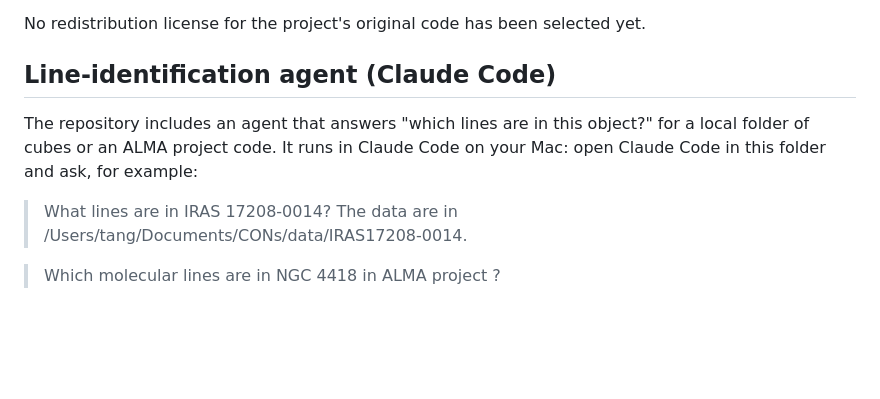
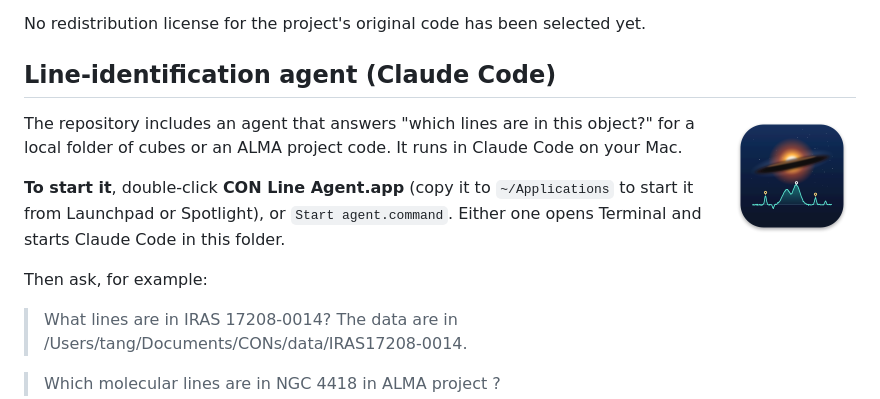
Before and after one commit to Tang-SL/con-line-search, a Markdown page: README.md, the part around the change. Rendered like a GitHub page; pictures changed too: assets/logo/con-line-agent-icon-512.png (added); blank space fills up the shorter version.

Commit message:
CON Line Agent: logo and Mac app that starts the agent
- assets/logo: icon (SVG + PNG), an edge-on dusty galaxy nucleus above a spectrum with
  identified lines.
- CON Line Agent.app + Start agent.command: open Terminal and start Claude Code in the
  project folder through the login shell (PATH and ADS_API_TOKEN from ~/.zshrc). They find
  the folder from a copy in ~/Applications too, and explain how to install Claude Code if it
  is missing. Notes when .venv or the ADS token is missing.
- README: how to start the agent.

Co-Authored-By: Claude Opus 5.5 <noreply@anthropic.com>
Claude-Session: https://claude.ai/code/session_01AT8mPTpivYRFH1g1iyT2ti

```diff
--- a/README.md
+++ b/README.md
@@ -103,9 +103,16 @@ No redistribution license for the project's original code has been selected yet.
 
 ## Line-identification agent (Claude Code)
 
+<img src="assets/logo/con-line-agent-icon-512.png" alt="CON Line Agent logo: an edge-on dusty galaxy nucleus above a spectrum with identified lines" width="128" align="right">
+
 The repository includes an agent that answers "which lines are in this object?" for a local
-folder of cubes or an ALMA project code. It runs in Claude Code on your Mac: open Claude Code in
-this folder and ask, for example:
+folder of cubes or an ALMA project code. It runs in Claude Code on your Mac.
+
+**To start it**, double-click **CON Line Agent.app** (copy it to `~/Applications` to start it
+from Launchpad or Spotlight), or `Start agent.command`. Either one opens Terminal and starts
+Claude Code in this folder.
+
+Then ask, for example:
 
 > What lines are in IRAS 17208-0014? The data are in /Users/tang/Documents/CONs/data/IRAS17208-0014.
 
```
Also changed, not shown: assets/logo/con-line-agent-icon-1024.png (added), 5 other files.
